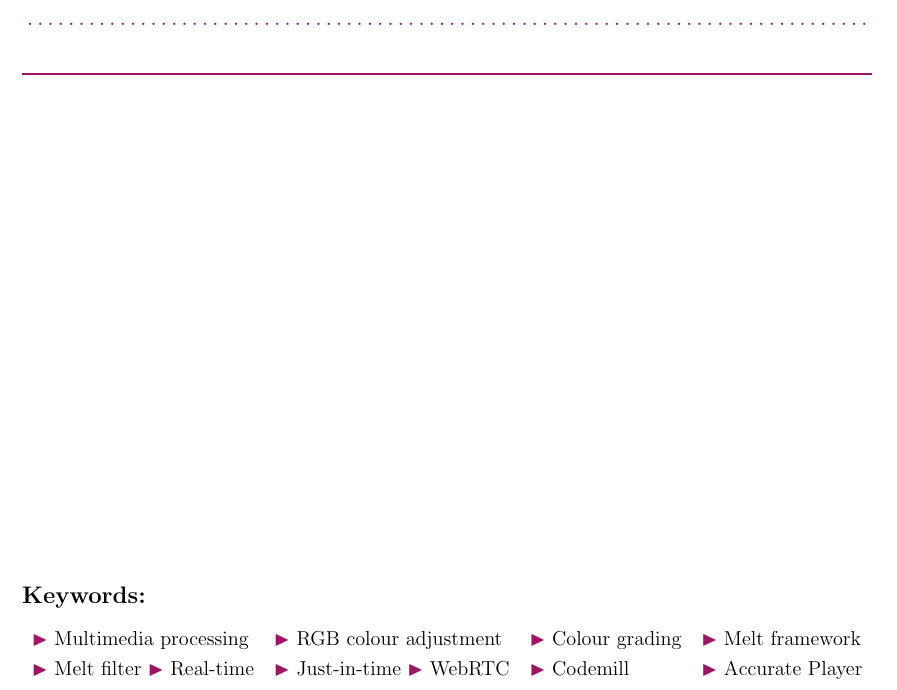
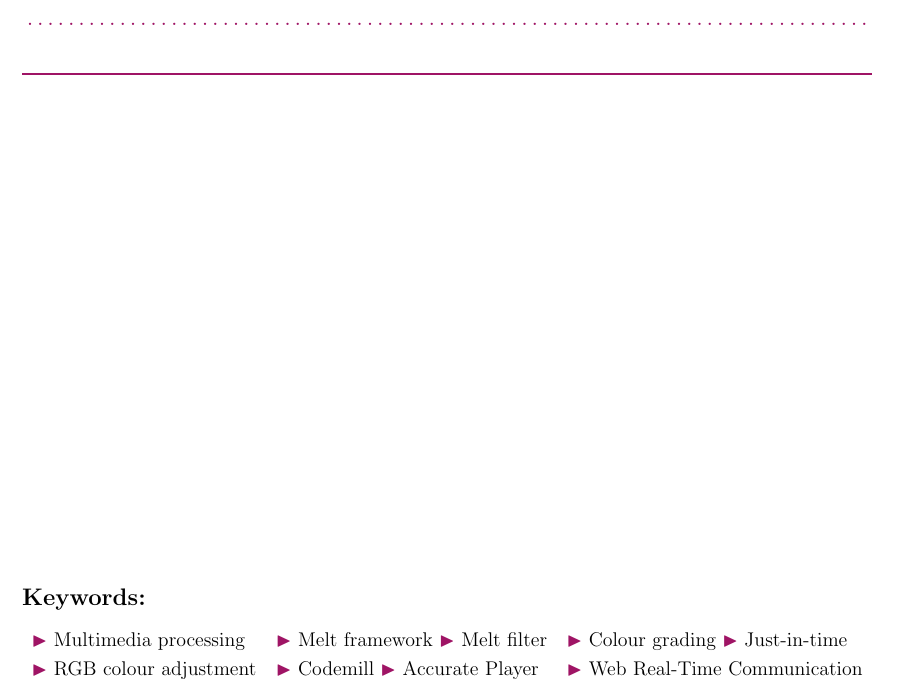
Before and after one commit to Pina-Cola/MasterThesis, a LaTeX thesis (MasterThesis.tex): part of page 2 of 88, cut so that both start at the same text. Compiled offline with pdfLaTeX.

Commit message:
abbreviations

```diff
--- a/MasterThesis.tex
+++ b/MasterThesis.tex
@@ -304,10 +304,11 @@ skipbelow=\topsep
 
 
 \begin{adjustbox}{width=1\textwidth}
-	\begin{tabular}{llll}
-		\RedVioletTriangleright~Multimedia~processing & \RedVioletTriangleright~RGB~colour~adjustment & \RedVioletTriangleright~Colour~grading & \RedVioletTriangleright~Melt~framework \\
-		\RedVioletTriangleright~Melt~filter \RedVioletTriangleright~Real-time & \RedVioletTriangleright~Just-in-time \RedVioletTriangleright~WebRTC &  \RedVioletTriangleright~Codemill & \RedVioletTriangleright~Accurate~Player \\
-		\ & \ & \ & \ \\
+	\begin{tabular}{lll}
+		\RedVioletTriangleright~Multimedia~processing & \RedVioletTriangleright~Melt~framework \RedVioletTriangleright~Melt~filter  & \RedVioletTriangleright~Colour~grading \RedVioletTriangleright~Just-in-time  \\
+		\RedVioletTriangleright~RGB~colour~adjustment &  \RedVioletTriangleright~Codemill  \RedVioletTriangleright~Accurate~Player &  \RedVioletTriangleright~Web Real-Time Communication
+		  \\
+		\ & \ & \ \\
 	\end{tabular}
 \end{adjustbox}
 
```
